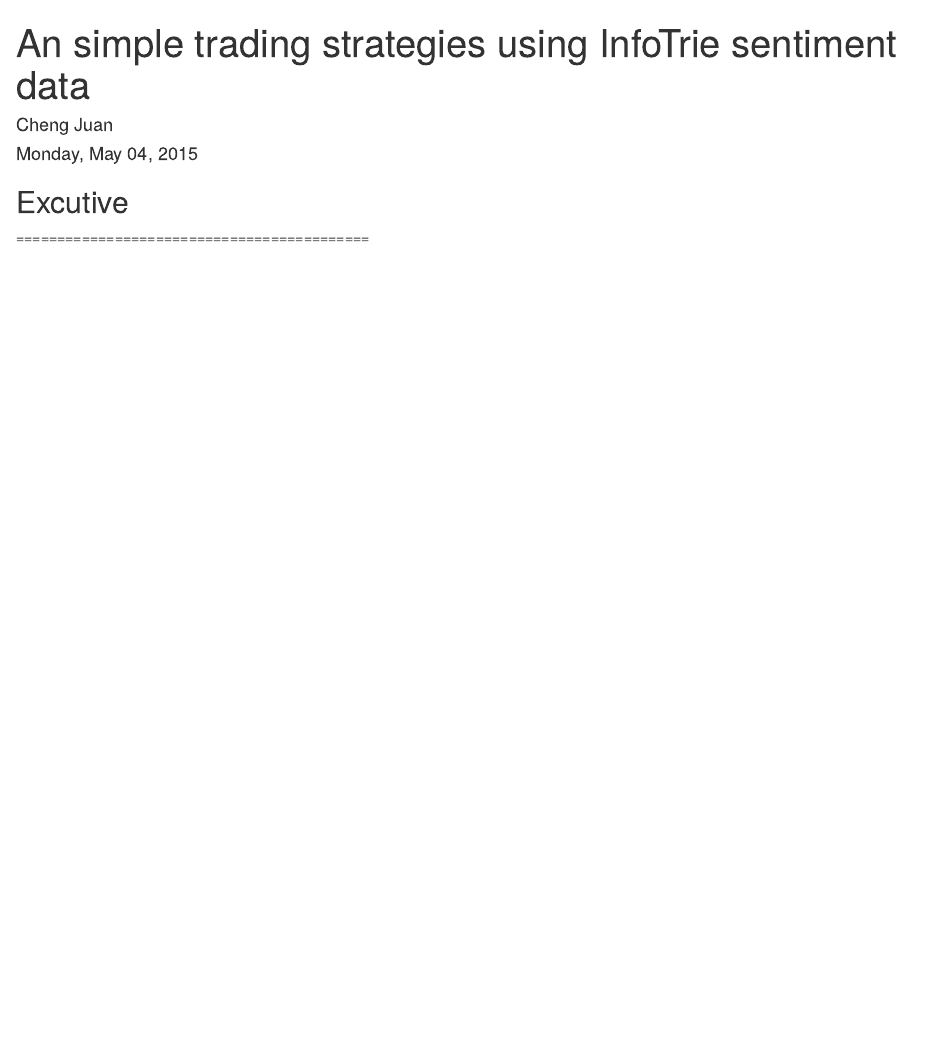
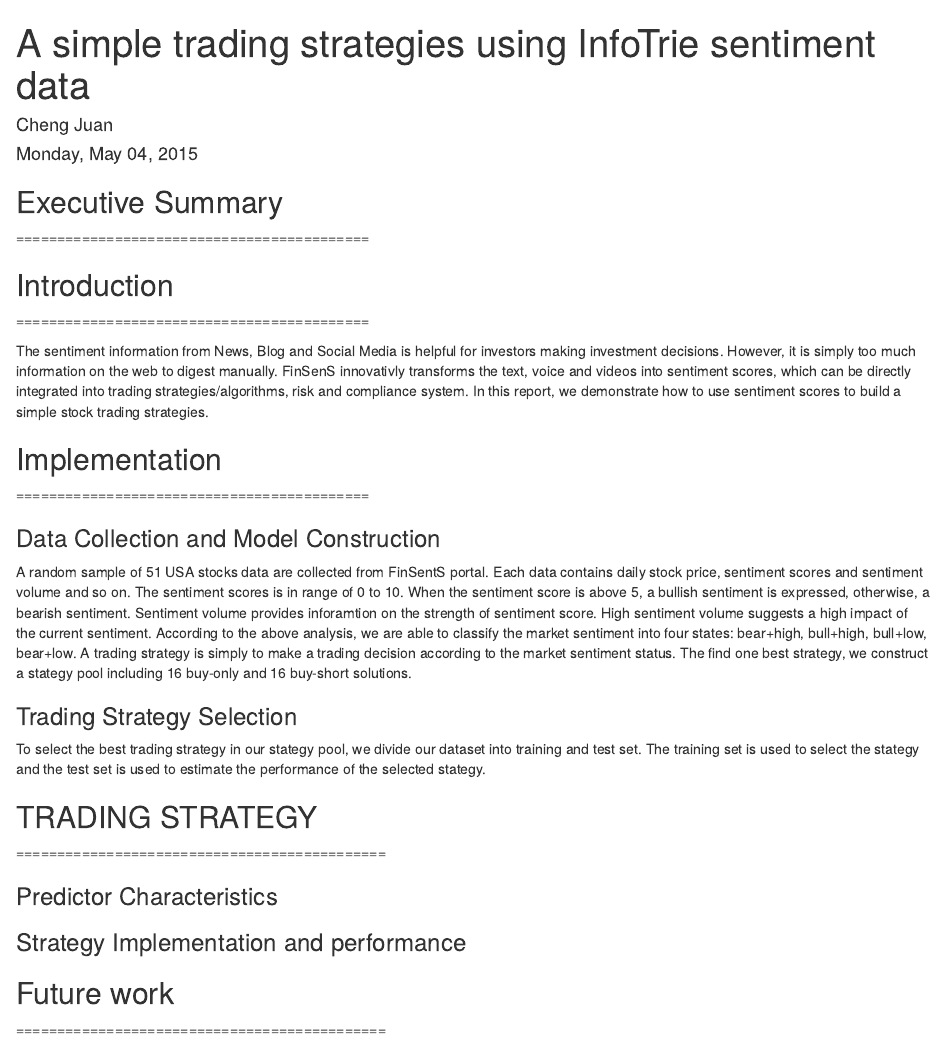
Before and after one commit to CjTouzi/JobApp, an R Markdown document (InfoTrie/reportToInfoTrie.Rmd): the page in a window 1100 px wide, from its top. Rendered offline with R 4.5, knitr and Pandoc, with nearby package versions.

Commit message:
report update

```diff
--- a/InfoTrie/reportToInfoTrie.Rmd
+++ b/InfoTrie/reportToInfoTrie.Rmd
@@ -1,10 +1,49 @@
 ---
-title: "An simple trading strategies using InfoTrie sentiment data "
+title: "A simple trading strategies using InfoTrie sentiment data "
 author: "Cheng Juan"
 date: "Monday, May 04, 2015"
 output: html_document
 ---
 
-## Excutive
+## Executive Summary
 
 ===========================================
+
+
+
+## Introduction
+
+===========================================
+
+The sentiment information from News, Blog and Social Media is helpful for investors making investment decisions. However, it is simply too much information on the web to digest manually. FinSenS innovativly transforms the text, voice and videos into sentiment scores, which can be directly integrated into trading strategies/algorithms, risk and compliance system. In this report, we demonstrate how to use sentiment scores to build a simple stock trading strategies.
+
+## Implementation
+
+===========================================
+
+### Data Collection and Model Construction
+
+A random sample of 51 USA stocks data are collected from FinSentS portal. Each data contains  daily stock price, sentiment scores and sentiment volume and so on. The sentiment scores is in range of 0 to 10. When the sentiment score is above 5, a bullish sentiment is expressed, otherwise, a bearish sentiment. Sentiment volume provides inforamtion on the strength of sentiment score. High sentiment volume suggests a high impact of the current sentiment. According to the above analysis, we are able to classify the market sentiment into four states: bear+high, bull+high, bull+low, bear+low. A trading strategy is simply to make a trading decision according to the market sentiment status. The find one best strategy, we construct a stategy pool including 16 buy-only and 16 buy-short solutions.
+
+
+### Trading Strategy Selection
+
+To select the best trading strategy in our stategy pool, we divide our dataset into training and test set. The training set is used to select the stategy and the test set is used to estimate the performance of the selected stategy.
+
+
+
+
+## TRADING STRATEGY
+
+=============================================
+
+### Predictor Characteristics
+
+
+### Strategy Implementation and performance
+
+
+
+## Future work
+
+=============================================
```
Also changed, not shown: InfoTrie/reportToInfoTrie.html (added).
